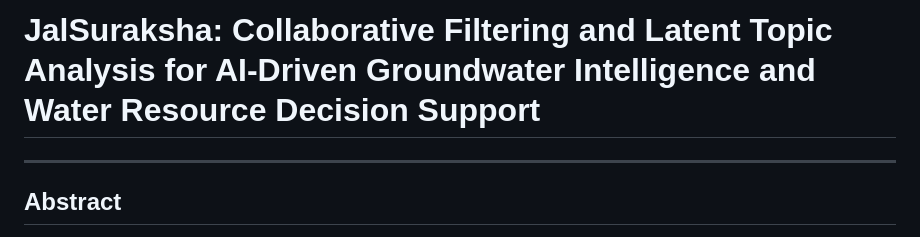
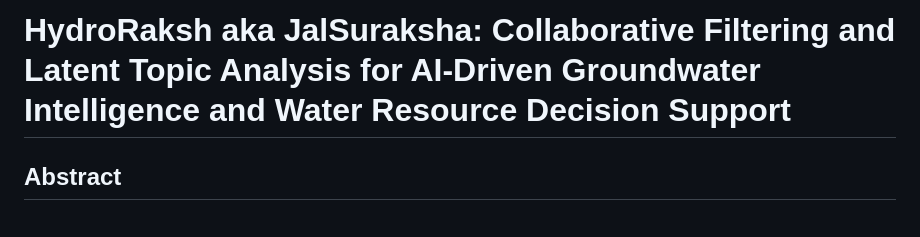
Before and after one commit to mohdshamii/HydroRaksh, a Markdown page: README.md, the part around the change. GitHub-like rendering.

Commit message:
Update project title in README.md

```diff
--- a/README.md
+++ b/README.md
@@ -1,6 +1,5 @@
-# JalSuraksha: Collaborative Filtering and Latent Topic Analysis for AI-Driven Groundwater Intelligence and Water Resource Decision Support
+# HydroRaksh aka JalSuraksha: Collaborative Filtering and Latent Topic Analysis for AI-Driven Groundwater Intelligence and Water Resource Decision Support
 
----
 
 ## Abstract
 
```
